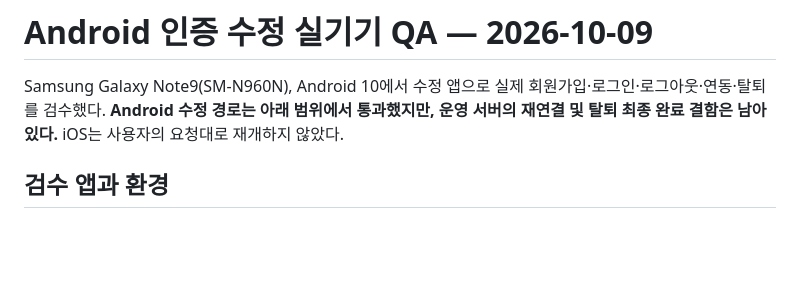
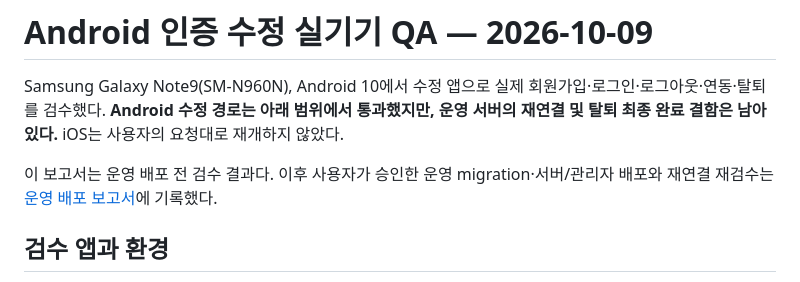
Before and after one commit to HwangJerry/dflh-design-system, a Markdown page: docs/qa/android-auth-device-fixes-2026-10-09.md, the part around the change. GitHub-like rendering; blank space fills up the shorter version.

Commit message:
docs: record production auth migrations rollout and device verification

```diff
--- a/docs/qa/android-auth-device-fixes-2026-10-09.md
+++ b/docs/qa/android-auth-device-fixes-2026-10-09.md
@@ -1,6 +1,8 @@
 # Android 인증 수정 실기기 QA — 2026-10-09
 
 Samsung Galaxy Note9(SM-N960N), Android 10에서 수정 앱으로 실제 회원가입·로그인·로그아웃·연동·탈퇴를 검수했다. **Android 수정 경로는 아래 범위에서 통과했지만, 운영 서버의 재연결 및 탈퇴 최종 완료 결함은 남아 있다.** iOS는 사용자의 요청대로 재개하지 않았다.
+
+이 보고서는 운영 배포 전 검수 결과다. 이후 사용자가 승인한 운영 migration·서버/관리자 배포와 재연결 재검수는 [운영 배포 보고서](auth-production-rollout-2026-10-09.md)에 기록했다.
 
 ## 검수 앱과 환경
 
```
Also changed, not shown: docs/plans/auth-migration-approval-remediation-2026-10-09.md (+2 -2 lines), docs/qa/auth-production-rollout-2026-10-09.md (added, +52 -0 lines).
